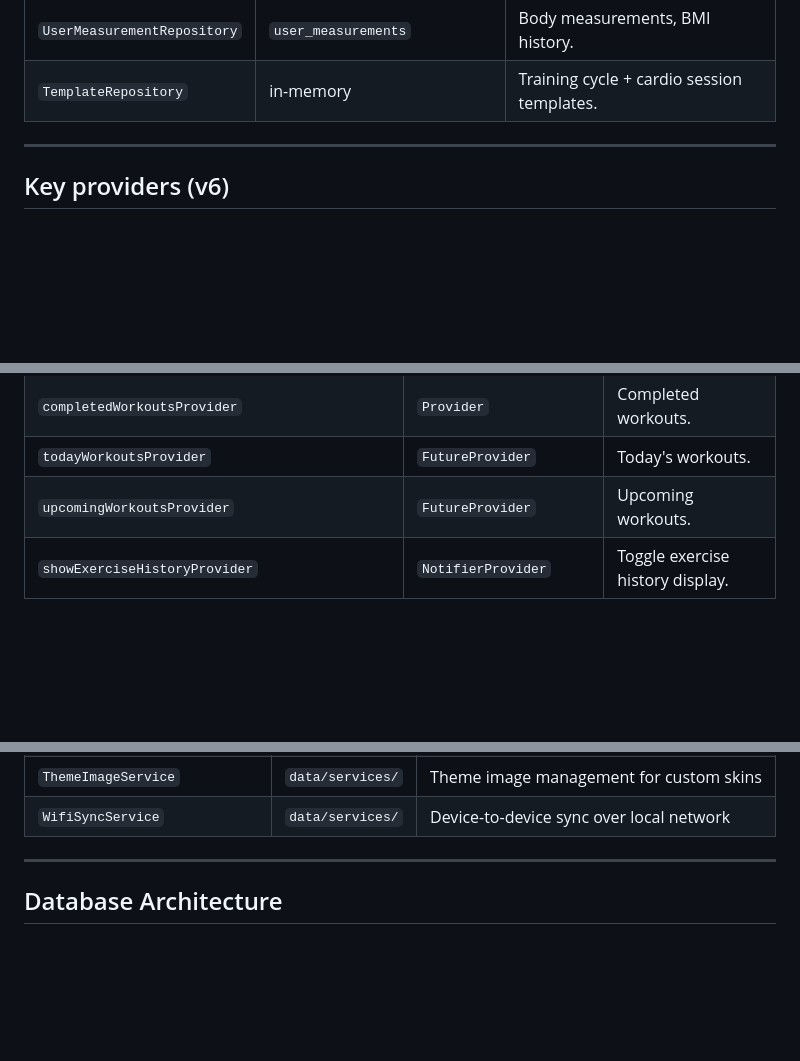
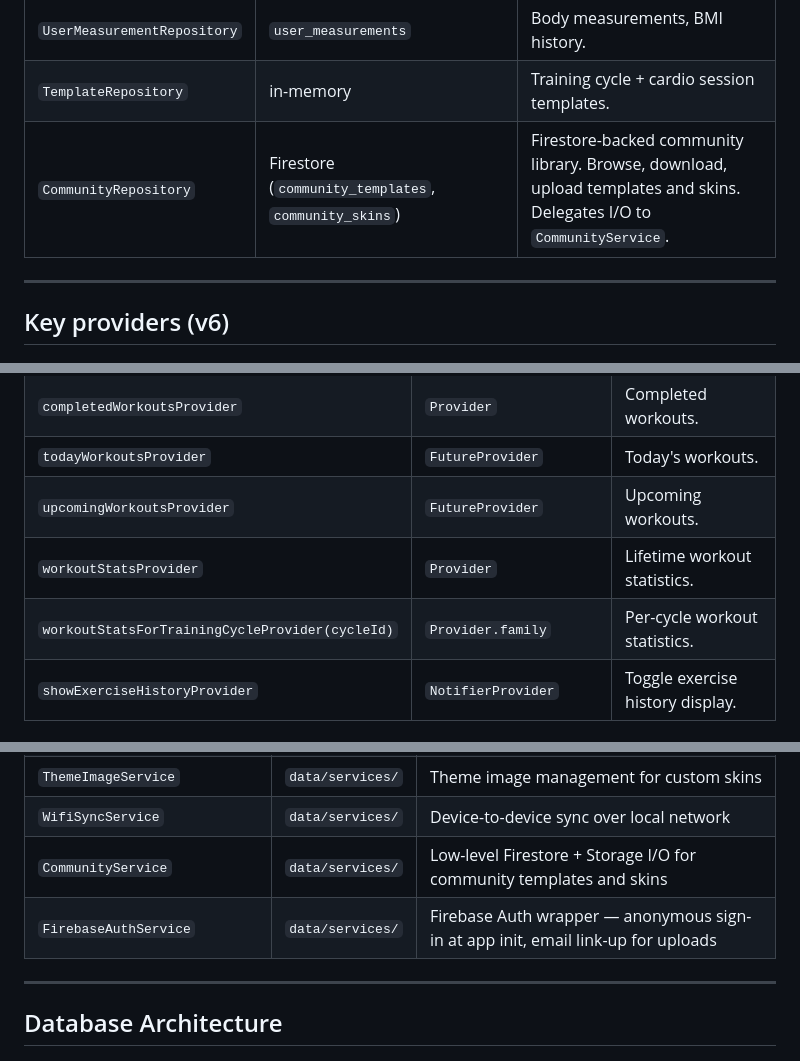
Before and after one commit to Fairfieldfred/yawa4u, a Markdown page: .claude/rules/DATA_STRUCTURE_v6.md, 3 parts joined by grey strips. GitHub-like rendering; blank space fills up the shorter version.

```diff
--- a/.claude/rules/DATA_STRUCTURE_v6.md
+++ b/.claude/rules/DATA_STRUCTURE_v6.md
@@ -220,6 +220,7 @@ class CyclePeriod {
 | `CustomExerciseRepository` | `custom_exercise_definitions` | User-created exercise definitions. |
 | `UserMeasurementRepository` | `user_measurements` | Body measurements, BMI history. |
 | `TemplateRepository` | in-memory | Training cycle + cardio session templates. |
+| `CommunityRepository` | Firestore (`community_templates`, `community_skins`) | Firestore-backed community library. Browse, download, upload templates and skins. Delegates I/O to `CommunityService`. |
 
 ---
 
@@ -292,6 +297,8 @@ Backed by the `WorkoutRepository` facade (which funnels through `SessionReposito
 | `completedWorkoutsProvider` | `Provider` | Completed workouts. |
 | `todayWorkoutsProvider` | `FutureProvider` | Today's workouts. |
 | `upcomingWorkoutsProvider` | `FutureProvider` | Upcoming workouts. |
+| `workoutStatsProvider` | `Provider` | Lifetime workout statistics. |
+| `workoutStatsForTrainingCycleProvider(cycleId)` | `Provider.family` | Per-cycle workout statistics. |
 | `showExerciseHistoryProvider` | `NotifierProvider` | Toggle exercise history display. |
 
 ### Exercise providers (`exercise_providers.dart`)
@@ -644,6 +654,8 @@ Stored in Drift via `CustomExerciseDefinition`. Converts to `ExerciseDefinition`
 | `TemplateShareService` | `data/services/` | Share training templates between devices |
 | `ThemeImageService` | `data/services/` | Theme image management for custom skins |
 | `WifiSyncService` | `data/services/` | Device-to-device sync over local network |
+| `CommunityService` | `data/services/` | Low-level Firestore + Storage I/O for community templates and skins |
+| `FirebaseAuthService` | `data/services/` | Firebase Auth wrapper — anonymous sign-in at app init, email link-up for uploads |
 
 ---
 
```
Also changed, not shown: other parts of .claude/rules/DATA_STRUCTURE_v6.md (+9 -2 lines).
